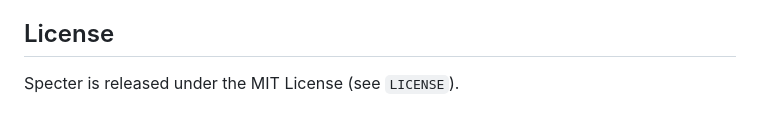
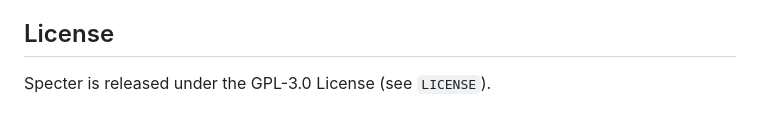
Before and after one commit to NitroDiesel/Specter, a Markdown page: README.md, the part around the change. Drawn GitHub-style.

Commit message:
Update license from MIT to GPL-3.0

```diff
--- a/README.md
+++ b/README.md
@@ -59,4 +59,4 @@ Telemetry and logging are **off by default**. When enabled, data stays in `chrom
 
 ## License
 
-Specter is released under the MIT License (see `LICENSE`).
+Specter is released under the GPL-3.0 License (see `LICENSE`).
```
